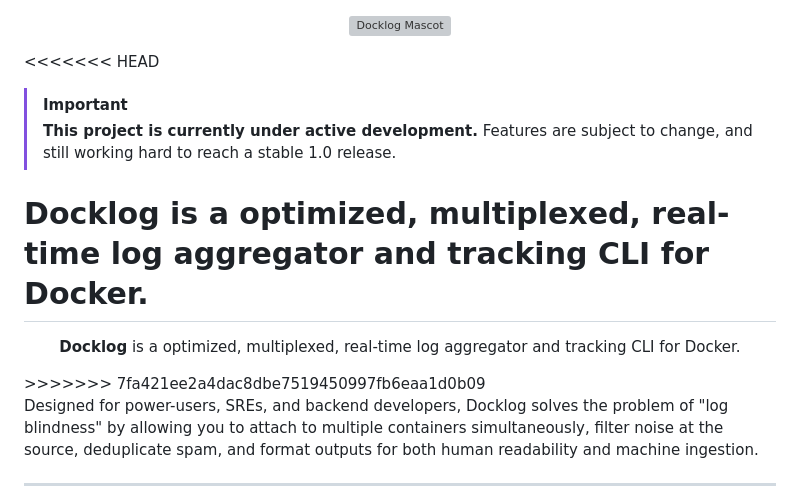
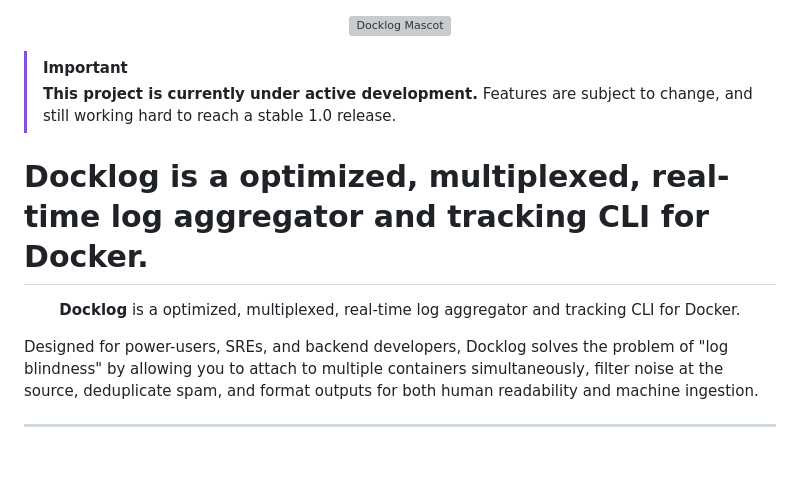
Before and after one commit to doguhanniltextra/docklog, a Markdown page: README.md, the part around the change. Drawn GitHub-style; blank space fills up the shorter version; grey boxes are pictures that could not be loaded.

```diff
--- a/README.md
+++ b/README.md
@@ -3,14 +3,14 @@
 </p>
 
 
-<<<<<<< HEAD
+
 > [!IMPORTANT]
 > **This project is currently under active development.** Features are subject to change, and still working hard to reach a stable 1.0 release.
 
 **Docklog** is a optimized, multiplexed, real-time log aggregator and tracking CLI for Docker.
 =======
 <p align="center"><strong>Docklog</strong> is a optimized, multiplexed, real-time log aggregator and tracking CLI for Docker. </p>
->>>>>>> 7fa421ee2a4dac8dbe7519450997fb6eaa1d0b09
+
 
 Designed for power-users, SREs, and backend developers, Docklog solves the problem of "log blindness" by allowing you to attach to multiple containers simultaneously, filter noise at the source, deduplicate spam, and format outputs for both human readability and machine ingestion.
 
```
